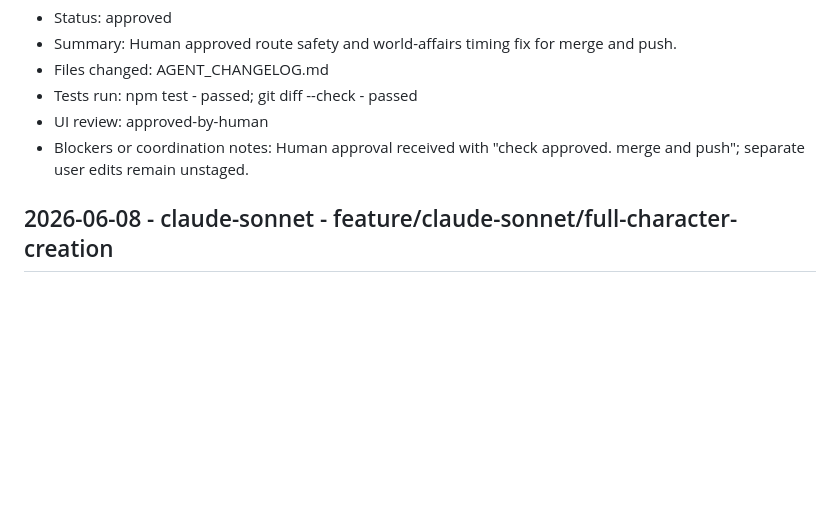
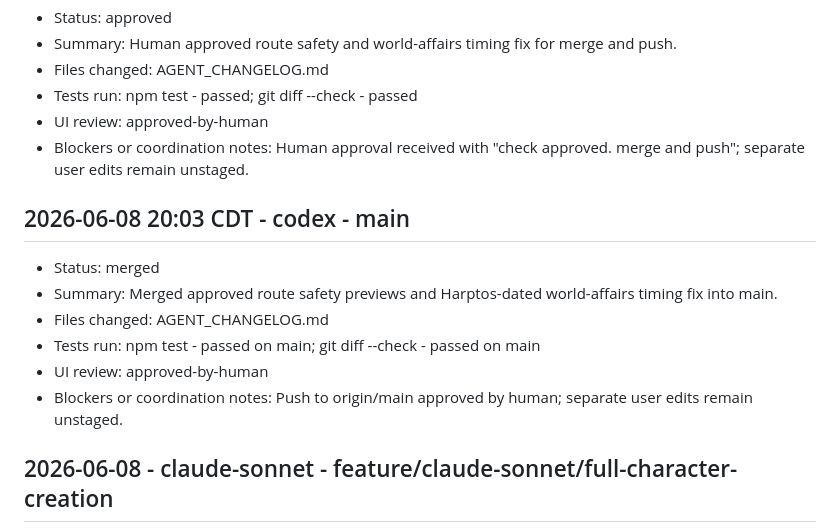
Before and after one commit to lesov/roleplay, a Markdown page: AGENT_CHANGELOG.md, the part around the change. GitHub-like rendering; blank space fills up the shorter version.

Commit message:
Record route safety merge

```diff
--- a/AGENT_CHANGELOG.md
+++ b/AGENT_CHANGELOG.md
@@ -214,6 +214,15 @@
 - UI review: approved-by-human
 - Blockers or coordination notes: Human approval received with "check approved. merge and push"; separate user edits remain unstaged.
 
+## 2026-06-08 20:03 CDT - codex - main
+
+- Status: merged
+- Summary: Merged approved route safety previews and Harptos-dated world-affairs timing fix into main.
+- Files changed: AGENT_CHANGELOG.md
+- Tests run: npm test - passed on main; git diff --check - passed on main
+- UI review: approved-by-human
+- Blockers or coordination notes: Push to origin/main approved by human; separate user edits remain unstaged.
+
 ## 2026-06-08 - claude-sonnet - feature/claude-sonnet/full-character-creation
 
 - Status: started
```
